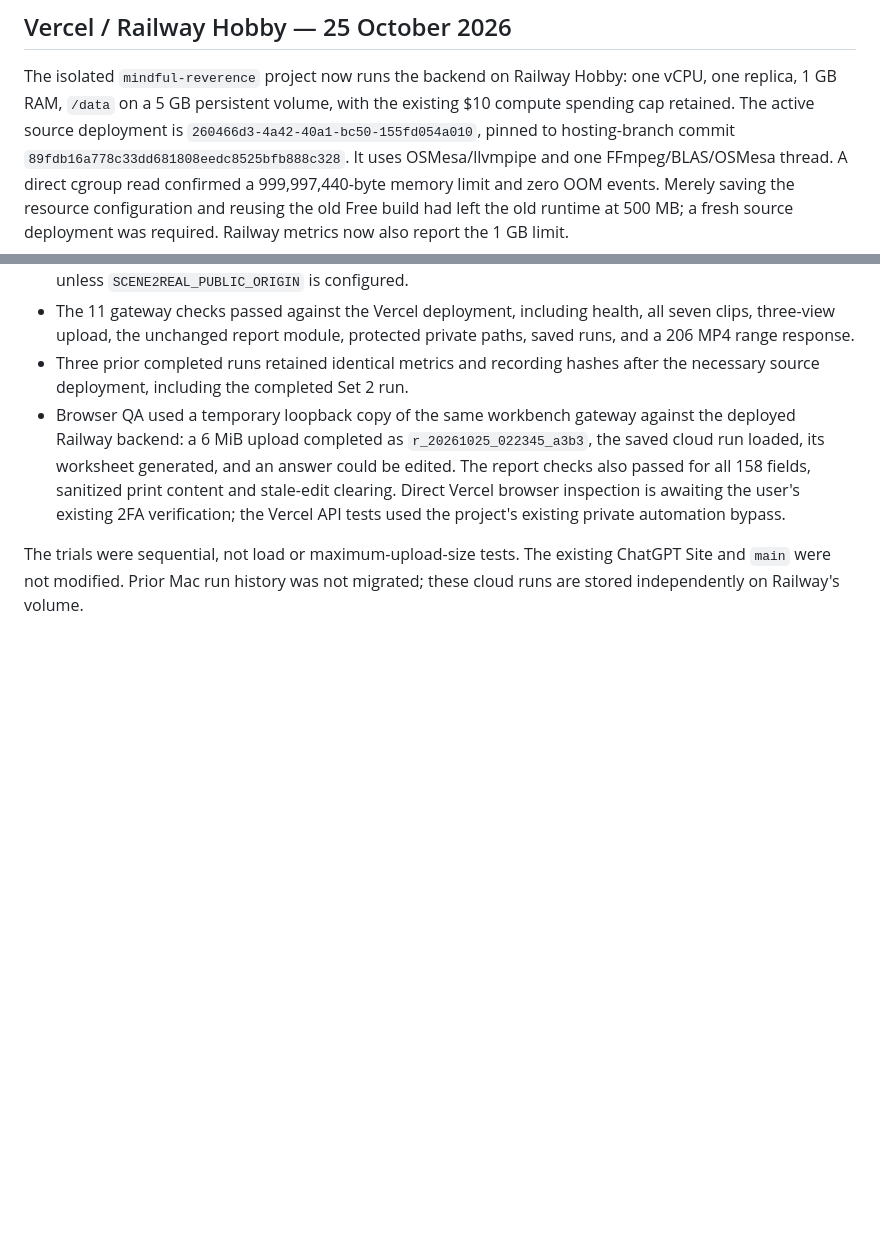
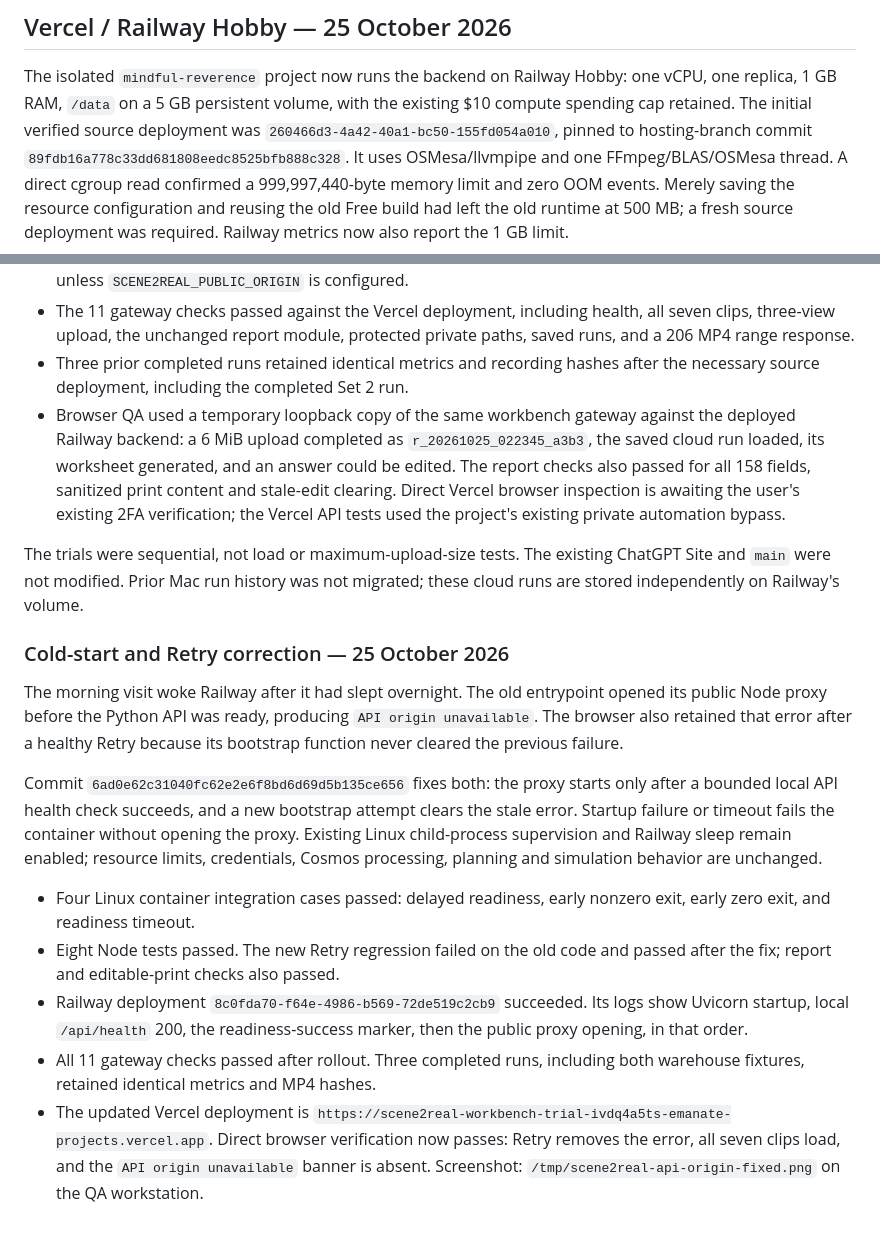
Before and after one commit to bede-lau/Scene2Real, a Markdown page: .prd-to-production/qa/backend-hosting.md, 2 parts joined by grey strips. GitHub-like rendering; blank space fills up the shorter version.

Commit message:
Record cold-start deployment and browser recovery verification

```diff
--- a/.prd-to-production/qa/backend-hosting.md
+++ b/.prd-to-production/qa/backend-hosting.md
@@ -79,7 +79,7 @@ restarts, but active operations and in-memory live sessions must be retried.
 
 The isolated `mindful-reverence` project now runs the backend on Railway Hobby:
 one vCPU, one replica, 1 GB RAM, `/data` on a 5 GB persistent volume, with the
-existing $10 compute spending cap retained. The active source deployment is
+existing $10 compute spending cap retained. The initial verified source deployment was
 `260466d3-4a42-40a1-bc50-155fd054a010`, pinned to hosting-branch commit
 `89fdb16a778c33dd681808eedc8525bfb888c328`. It uses OSMesa/llvmpipe and one
 FFmpeg/BLAS/OSMesa thread. A direct cgroup read confirmed a 999,997,440-byte
@@ -141,3 +141,32 @@ Set 1 exercised the final upload-transport deployment.
 The trials were sequential, not load or maximum-upload-size tests. The
 existing ChatGPT Site and `main` were not modified. Prior Mac run history was
 not migrated; these cloud runs are stored independently on Railway's volume.
+
+### Cold-start and Retry correction — 25 October 2026
+
+The morning visit woke Railway after it had slept overnight. The old entrypoint
+opened its public Node proxy before the Python API was ready, producing
+`API origin unavailable`. The browser also retained that error after a healthy
+Retry because its bootstrap function never cleared the previous failure.
+
+Commit `6ad0e62c31040fc62e2e6f8bd6d69d5b135ce656` fixes both:
+the proxy starts only after a bounded local API health check succeeds, and a
+new bootstrap attempt clears the stale error. Startup failure or timeout fails
+the container without opening the proxy. Existing Linux child-process
+supervision and Railway sleep remain enabled; resource limits, credentials,
+Cosmos processing, planning and simulation behavior are unchanged.
+
+- Four Linux container integration cases passed: delayed readiness, early
+  nonzero exit, early zero exit, and readiness timeout.
+- Eight Node tests passed. The new Retry regression failed on the old code
+  and passed after the fix; report and editable-print checks also passed.
+- Railway deployment `8c0fda70-f64e-4986-b569-72de519c2cb9` succeeded. Its logs
+  show Uvicorn startup, local `/api/health` 200, the readiness-success marker,
+  then the public proxy opening, in that order.
+- All 11 gateway checks passed after rollout. Three completed runs, including
+  both warehouse fixtures, retained identical metrics and MP4 hashes.
+- The updated Vercel deployment is
+  `https://scene2real-workbench-trial-ivdq4a5ts-emanate-projects.vercel.app`.
+  Direct browser verification now passes: Retry removes the error, all seven
+  clips load, and the `API origin unavailable` banner is absent. Screenshot:
+  `/tmp/scene2real-api-origin-fixed.png` on the QA workstation.
```
